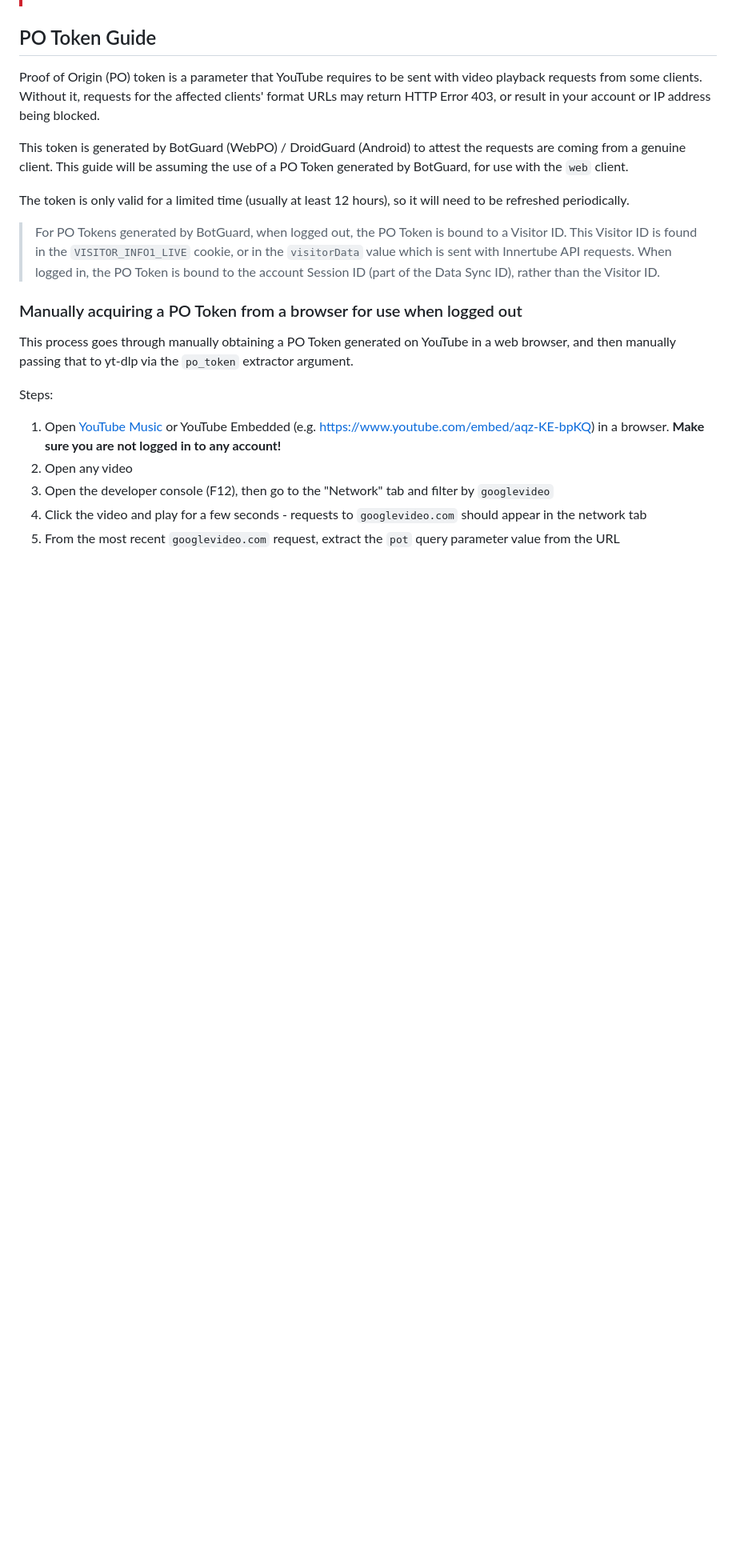
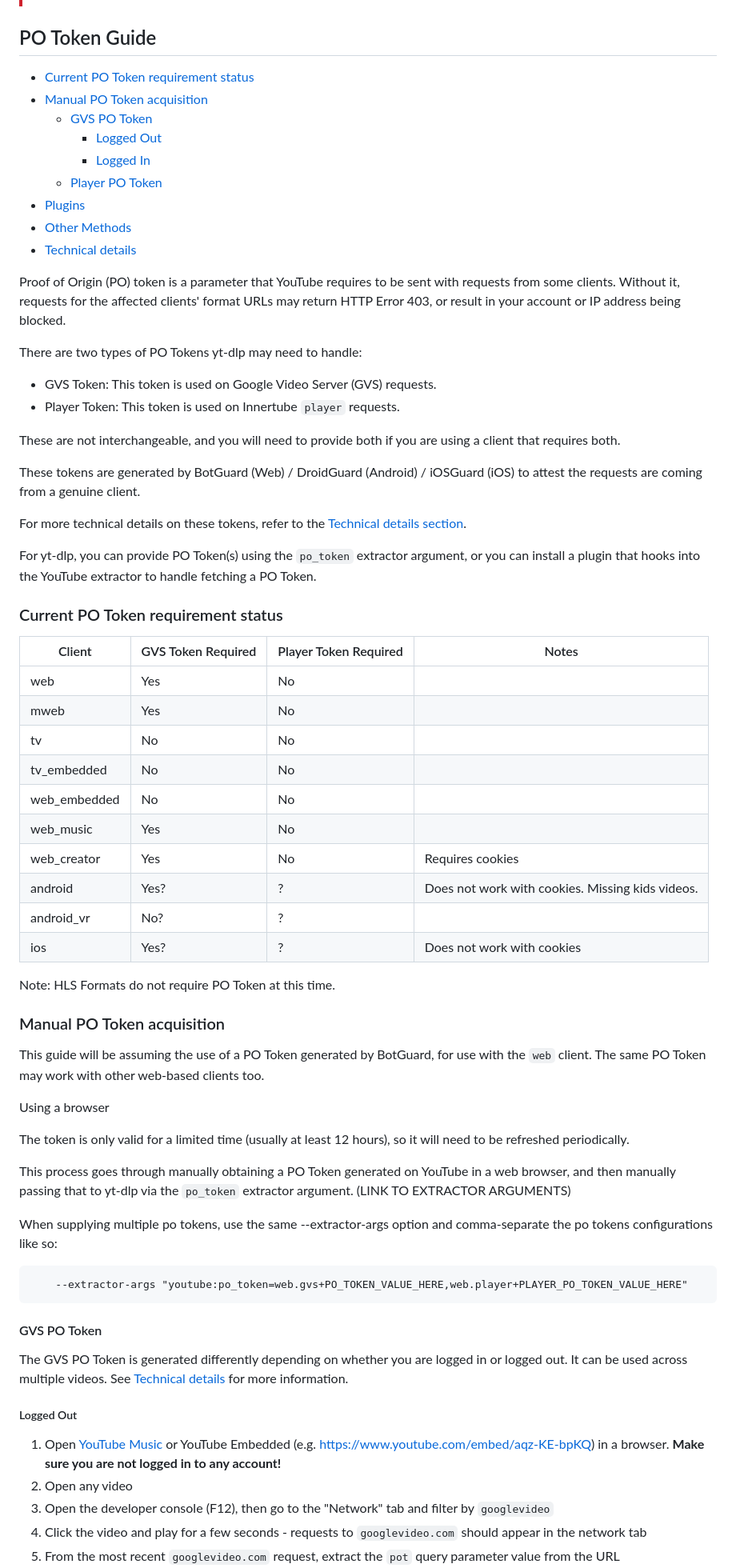
Before and after one commit to yt-dlp/yt-dlp-wiki, a Markdown page: Extractors.md, the part around one of its changes. Shown at 80% size. GitHub-like rendering; blank space fills up the shorter version.

Commit message:
Initial improvements on PO Token documentation

```diff
--- a/Extractors.md
+++ b/Extractors.md
@@ -21,20 +28,69 @@ One way to do this is through a private browsing/incognito window:
 
 ## PO Token Guide
 
-Proof of Origin (PO) token is a parameter that YouTube requires to be sent with video playback requests from some clients. Without it, requests for the affected clients' format URLs may return HTTP Error 403, or result in your account or IP address being blocked.
+* [Current PO Token requirement status](#current-po-token-requirement-status)
+* [Manual PO Token acquisition](#manual-po-token-acquisition)
+  * [GVS PO Token](#gvs-po-token)
+    * [Logged Out](#logged-out)
+    * [Logged In](#logged-in)
+  * [Player PO Token](#player-po-token)
+* [Plugins](#plugins)
+* [Other Methods](#other-methods)
+* [Technical details](#technical-details)
 
-This token is generated by BotGuard (WebPO) / DroidGuard (Android) to attest the requests are coming from a genuine client. This guide will be assuming the use of a PO Token generated by BotGuard, for use with the `web` client.
+Proof of Origin (PO) token is a parameter that YouTube requires to be sent with requests from some clients. Without it, requests for the affected clients' format URLs may return HTTP Error 403, or result in your account or IP address being blocked.
+
+There are two types of PO Tokens yt-dlp may need to handle:
+- GVS Token: This token is used on Google Video Server (GVS) requests.
+- Player Token: This token is used on Innertube `player` requests.
+
+These are not interchangeable, and you will need to provide both if you are using a client that requires both.
+
+These tokens are generated by BotGuard (Web) / DroidGuard (Android) / iOSGuard (iOS) to attest the requests are coming from a genuine client.
+
+For more technical details on these tokens, refer to the [Technical details section](#technical-details).
+
+For yt-dlp, you can provide PO Token(s) using the `po_token` extractor argument, or you can install a plugin that hooks into the YouTube extractor to handle fetching a PO Token.
+
+### Current PO Token requirement status
+
+<!-- mention that youtube working to enforce PO token requirement on all clients -->
+
+| Client       | GVS Token Required | Player Token Required | Notes                                            |
+|--------------|--------------------|-----------------------|--------------------------------------------------|
+| web          | Yes                | No                    |                                                  |
+| mweb         | Yes                | No                    |                                                  |
+| tv           | No                 | No                    |                                                  |
+| tv_embedded  | No                 | No                    |                                                  |
+| web_embedded | No                 | No                    |                                                  |
+| web_music    | Yes                | No                    |                                                  |
+| web_creator  | Yes                | No                    | Requires cookies                                 |
+| android      | Yes?               | ?                     | Does not work with cookies. Missing kids videos. |
+| android_vr   | No?                | ?                     |                                                  |
+| ios          | Yes?               | ?                     | Does not work with cookies                       |
+
+
+Note: HLS Formats do not require PO Token at this time.
+
+### Manual PO Token acquisition
+
+This guide will be assuming the use of a PO Token generated by BotGuard, for use with the `web` client. The same PO Token may work with other web-based clients too.
+
+Using a browser
 
 The token is only valid for a limited time (usually at least 12 hours), so it will need to be refreshed periodically.
 
-> For PO Tokens generated by BotGuard, when logged out, the PO Token is bound to a Visitor ID. This Visitor ID is found in the `VISITOR_INFO1_LIVE` cookie, or in the `visitorData` value which is sent with Innertube API requests. When logged in, the PO Token is bound to the account Session ID (part of the Data Sync ID), rather than the Visitor ID.
+This process goes through manually obtaining a PO Token generated on YouTube in a web browser, and then manually passing that to yt-dlp via the `po_token` extractor argument. (LINK TO EXTRACTOR ARGUMENTS)
 
+When supplying multiple po tokens, use the same --extractor-args option and comma-separate the po tokens configurations like so:
 
-### Manually acquiring a PO Token from a browser for use when logged out
+        --extractor-args "youtube:po_token=web.gvs+PO_TOKEN_VALUE_HERE,web.player+PLAYER_PO_TOKEN_VALUE_HERE"
 
-This process goes through manually obtaining a PO Token generated on YouTube in a web browser, and then manually passing that to yt-dlp via the `po_token` extractor argument.
+#### GVS PO Token
 
-Steps:
+The GVS PO Token is generated differently depending on whether you are logged in or logged out. It can be used across multiple videos. See [Technical details](#technical-details) for more information.
+
+##### Logged Out
 
 1. Open [YouTube Music](https://music.youtube.com) or YouTube Embedded (e.g. https://www.youtube.com/embed/aqz-KE-bpKQ) in a browser.  **Make sure you are not logged in to any account!**
 2. Open any video
```
Also changed, not shown: other parts of Extractors.md (+62 -32 lines).
